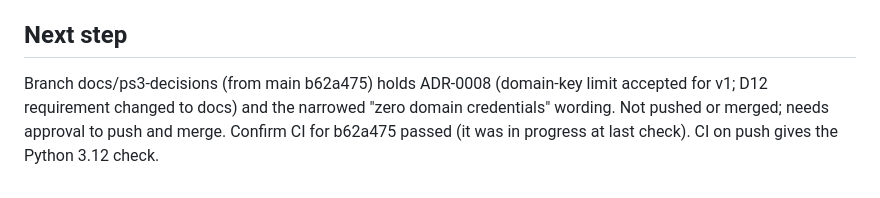
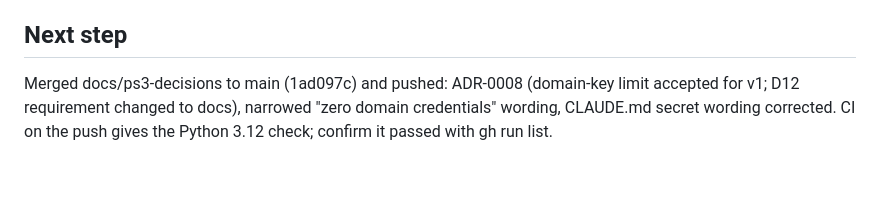
Before and after one commit to sohanroy676/onboarding-coordinator, a Markdown page: memory-bank/activeContext.md, the part around the change. Rendered like a GitHub page.

Commit message:
docs(memory): record merge of the decisions branch
The memory bank still said the decisions branch was unmerged and unpushed.

Co-Authored-By: Claude Haiku 5.5 <noreply@anthropic.com>

```diff
--- a/memory-bank/activeContext.md
+++ b/memory-bank/activeContext.md
@@ -36,4 +36,4 @@ v1.0 Freeze is done on feature/v1-0-freeze (not merged, not pushed): local tag v
 - ci.yml compileall now includes demo.py (v0.6 onward).
 
 ## Next step
-Branch docs/ps3-decisions (from main b62a475) holds ADR-0008 (domain-key limit accepted for v1; D12 requirement changed to docs) and the narrowed "zero domain credentials" wording. Not pushed or merged; needs approval to push and merge. Confirm CI for b62a475 passed (it was in progress at last check). CI on push gives the Python 3.12 check.
+Merged docs/ps3-decisions to main (1ad097c) and pushed: ADR-0008 (domain-key limit accepted for v1; D12 requirement changed to docs), narrowed "zero domain credentials" wording, CLAUDE.md secret wording corrected. CI on the push gives the Python 3.12 check; confirm it passed with gh run list.
```
Also changed, not shown: memory-bank/progress.md (+1 -1 lines).
